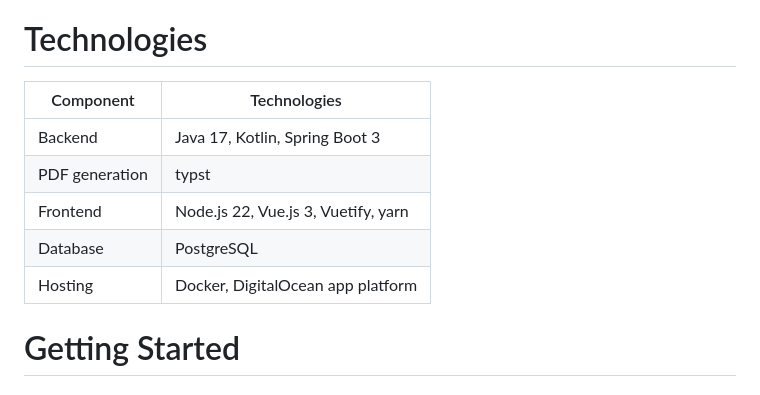
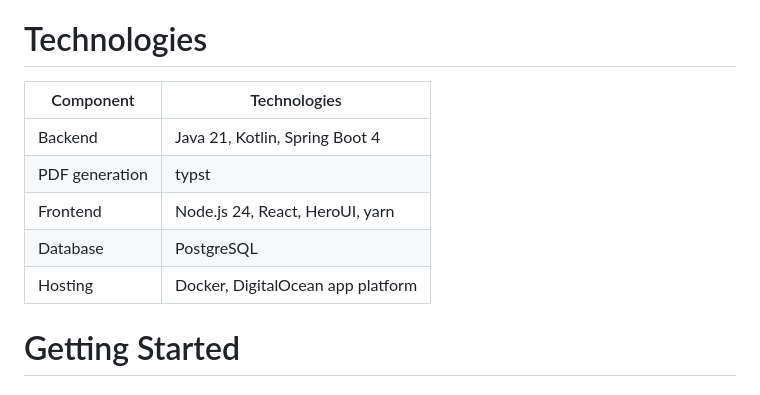
Before and after one commit to streckeisen-dev/MyCVHub, a Markdown page: README.md, the part around the change. Drawn GitHub-style.

Commit message:
correct used technologies

```diff
--- a/README.md
+++ b/README.md
@@ -25,13 +25,13 @@ Planned features:
 
 # Technologies
 
-| Component      | Technologies                        |
-|----------------|-------------------------------------|
-| Backend        | Java 17, Kotlin, Spring Boot 3      |
-| PDF generation | typst                               |
-| Frontend       | Node.js 22, Vue.js 3, Vuetify, yarn |
-| Database       | PostgreSQL                          |
-| Hosting        | Docker, DigitalOcean app platform   |
+| Component      | Technologies                      |
+|----------------|-----------------------------------|
+| Backend        | Java 21, Kotlin, Spring Boot 4    |
+| PDF generation | typst                             |
+| Frontend       | Node.js 24, React, HeroUI, yarn   |
+| Database       | PostgreSQL                        |
+| Hosting        | Docker, DigitalOcean app platform |
 
 # Getting Started
 
```
